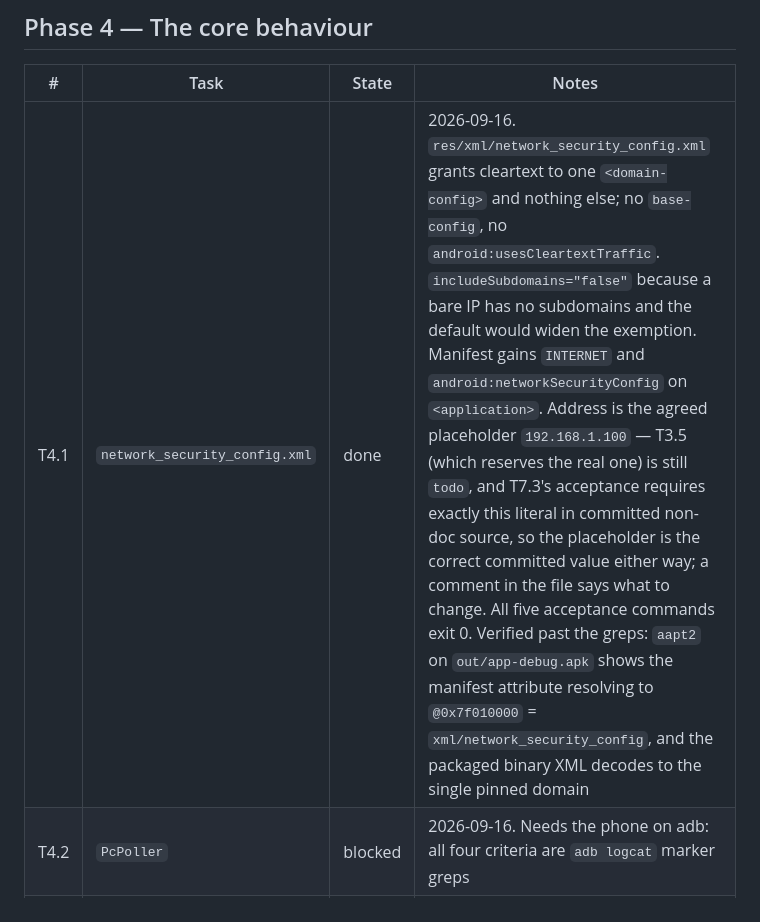
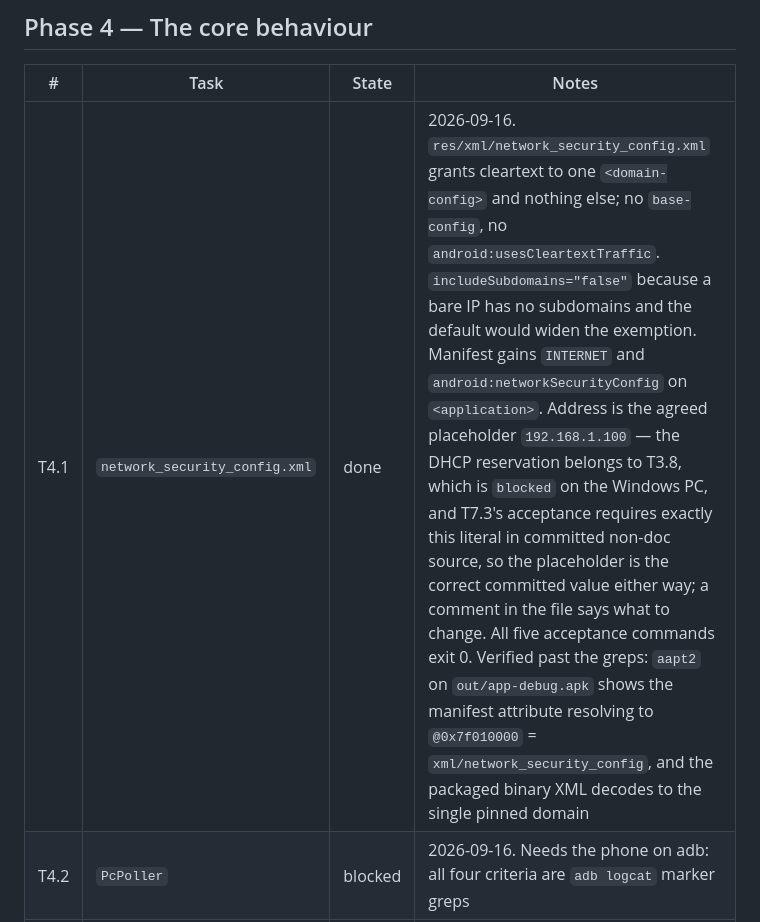
Before and after one commit to boscocp/desk-panel, a Markdown page: tasks/STATUS.md, the part around the change. Drawn GitHub-style.

Commit message:
docs(tasks): the DHCP reservation moved to T3.8, not T3.5
T4.1's note credited T3.5 with reserving the static address. T3.5 was rewritten
to ship only the login-scope contract and its verifier; the reservation went to
T3.8 along with the rest of the Windows installer. The note read as if the
placeholder would be replaced by a task that no longer does that.

```diff
--- a/tasks/STATUS.md
+++ b/tasks/STATUS.md
@@ -72,7 +72,7 @@ Rows without a task file — T0.0, T0.2, T0.3, T0.4 — are bootstrap work, reco
 
 | # | Task | State | Notes |
 |---|---|---|---|
-| T4.1 | `network_security_config.xml` | done | 2026-09-16. `res/xml/network_security_config.xml` grants cleartext to one `<domain-config>` and nothing else; no `base-config`, no `android:usesCleartextTraffic`. `includeSubdomains="false"` because a bare IP has no subdomains and the default would widen the exemption. Manifest gains `INTERNET` and `android:networkSecurityConfig` on `<application>`. Address is the agreed placeholder `192.168.1.100` — T3.5 (which reserves the real one) is still `todo`, and T7.3's acceptance requires exactly this literal in committed non-doc source, so the placeholder is the correct committed value either way; a comment in the file says what to change. All five acceptance commands exit 0. Verified past the greps: `aapt2` on `out/app-debug.apk` shows the manifest attribute resolving to `@0x7f010000` = `xml/network_security_config`, and the packaged binary XML decodes to the single pinned domain |
+| T4.1 | `network_security_config.xml` | done | 2026-09-16. `res/xml/network_security_config.xml` grants cleartext to one `<domain-config>` and nothing else; no `base-config`, no `android:usesCleartextTraffic`. `includeSubdomains="false"` because a bare IP has no subdomains and the default would widen the exemption. Manifest gains `INTERNET` and `android:networkSecurityConfig` on `<application>`. Address is the agreed placeholder `192.168.1.100` — the DHCP reservation belongs to T3.8, which is `blocked` on the Windows PC, and T7.3's acceptance requires exactly this literal in committed non-doc source, so the placeholder is the correct committed value either way; a comment in the file says what to change. All five acceptance commands exit 0. Verified past the greps: `aapt2` on `out/app-debug.apk` shows the manifest attribute resolving to `@0x7f010000` = `xml/network_security_config`, and the packaged binary XML decodes to the single pinned domain |
 | T4.2 | `PcPoller` | blocked | 2026-09-16. Needs the phone on adb: all four criteria are `adb logcat` marker greps |
 | T4.3 | Wire to `onPcState()` + brightness | todo | 🏁 **Milestone B** — the product's soul |
 | T4.4 | Real screen sleep, replacing brightness zero | todo | Decides the ADR 0005 fallback |
```
